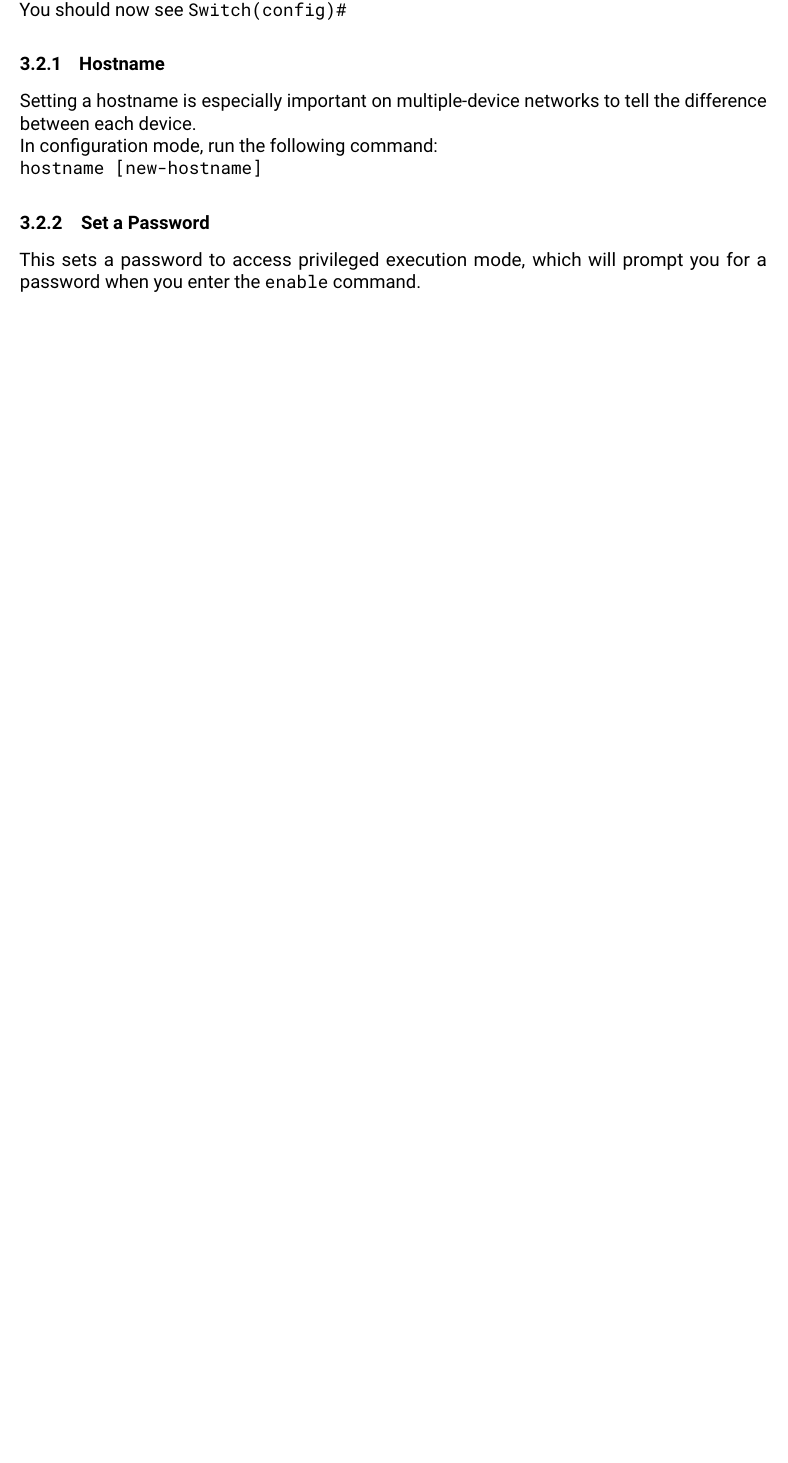
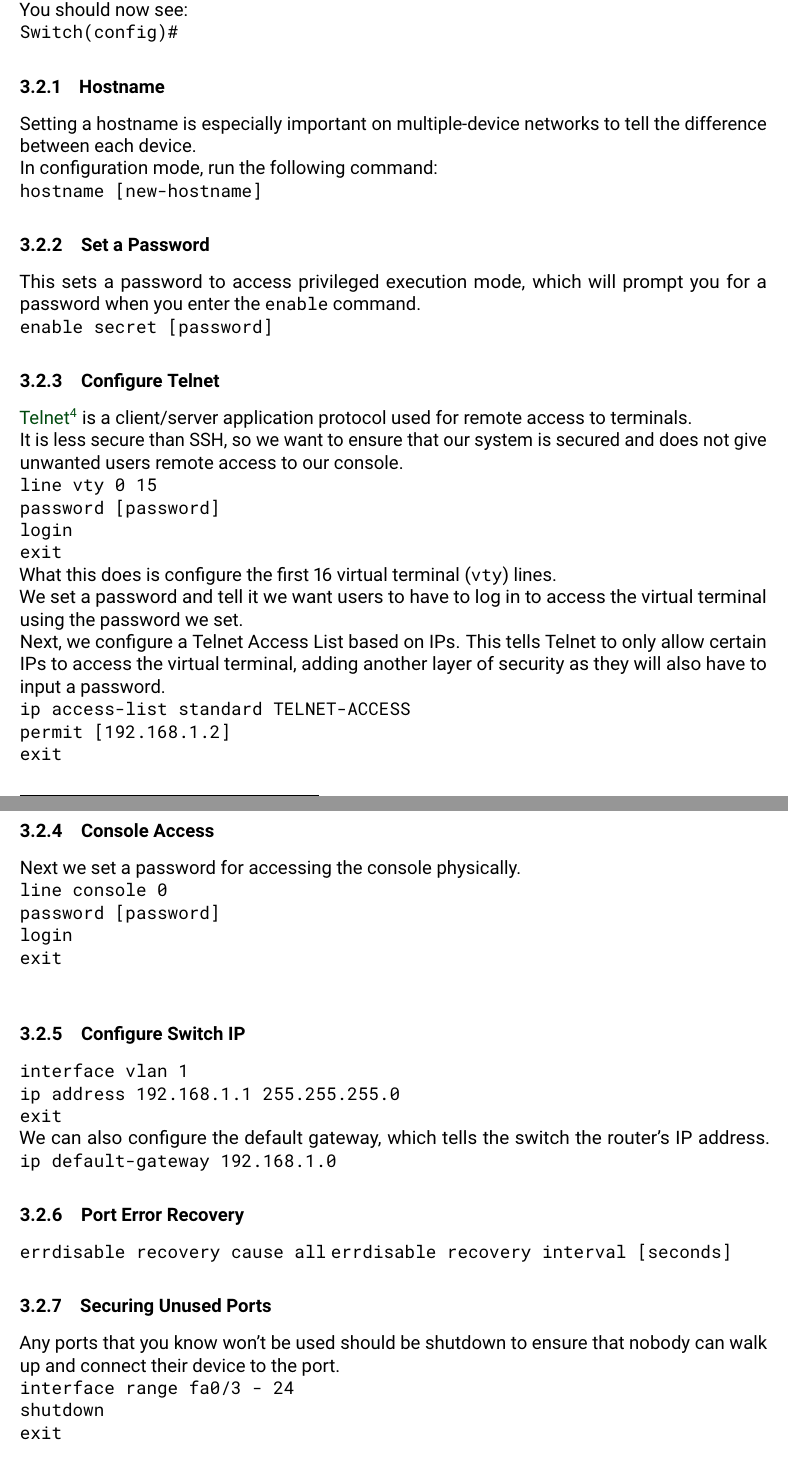
Before and after one commit to arlo-bd/BasicNetworkSecuritywCisco, a LaTeX document (src/main.tex): part of page 4 of 4 before the commit and two parts of pages 4 and 5 of 5 after it, the two joined at a grey line, cut so that both start at the same text, the shorter picture padded with empty space. Compiled offline with pdfLaTeX.

Commit message:
Moving build documentation from Overleaf to LaTeX in IntelliJ

```diff
--- a/src/main.tex
+++ b/src/main.tex
@@ -75,14 +75,51 @@
         \end{enumerate}
         \subsection{Switch Configuration}\label{subsec:config}
         To enter configuration mode, enter the command \verb|configure terminal|.\\
-        You should now see \verb|Switch(config)#|
+        You should now see:\\
+        \verb|Switch(config)#|
             \subsubsection{Hostname}\label{subsubsec:hostname}
             Setting a hostname is especially important on multiple-device networks to tell the difference between each device.\\
             In configuration mode, run the following command:\\
             \verb|hostname [new-hostname]|
+
             \subsubsection{Set a Password}\label{subsubsec:passwrd}
-            This sets a password to access privileged execution mode, which will prompt you for a password when you enter the \verb|enable| command.
+            This sets a password to access privileged execution mode, which will prompt you for a password when you enter the \verb|enable| command.\\
+            \verb|enable secret [password]|
 
-        \begin{enumerate}
-            \item
-        \end{enumerate}
+            \subsubsection{Configure Telnet}
+            \doclink{https://www.geeksforgeeks.org/introduction-to-telnet/}{Telnet} is a client/server application protocol used for remote access to terminals.\\
+            It is less secure than SSH, so we want to ensure that our system is secured and does not give unwanted users remote access to our console.\\
+            \verb|line vty 0 15|\\
+            \verb|password [password]|\\
+            \verb|login|\\
+            \verb|exit|\\
+            What this does is configure the first 16 virtual terminal (\verb|vty|) lines.\\
+            We set a password and tell it we want users to have to log in to access the virtual terminal using the password we set.\\
+            Next, we configure a Telnet Access List based on IPs. This tells Telnet to only allow certain IPs to access the virtual terminal, adding another layer of security as they will also have to input a password.\\
+            \verb|ip access-list standard TELNET-ACCESS|\\
+            \verb|permit [192.168.1.2]|\\
+            \verb|exit|\\
+
+            \subsubsection{Console Access}\label{subsubsec:console}
+            Next we set a password for accessing the console physically. \\
+            \verb|line console 0|\\
+            \verb|password [password]|\\
+            \verb|login|\\
+            \verb|exit|\\
+
+            \subsubsection{Configure Switch IP}\label{subsubsec:ip}
+            \verb|interface vlan 1|\\
+            \verb|ip address 192.168.1.1 255.255.255.0|\\
+            \verb|exit|\\
+            We can also configure the default gateway, which tells the switch the router's IP address.
+            \verb|ip default-gateway 192.168.1.0|
+
+            \subsubsection{Port Error Recovery}\label{subsubsec:errdisable}
+            \verb|errdisable recovery cause all|
+            \verb|errdisable recovery interval [seconds]|
+
+            \subsubsection{Securing Unused Ports}\label{subsubsec:unusedports}
+            Any ports that you know won't be used should be shutdown to ensure that nobody can walk up and connect their device to the port.\\
+            \verb|interface range fa0/3 - 24|\\
+            \verb|shutdown|\\
+            \verb|exit|\\
```
Also changed, not shown: out/main.pdf, src/main.tex (5 more changed lines), 5 other files.
